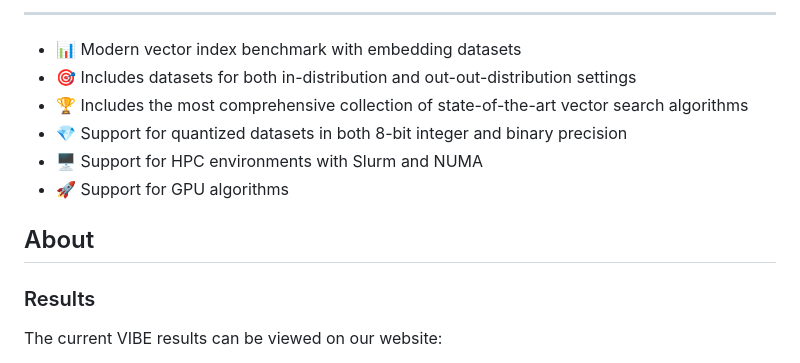
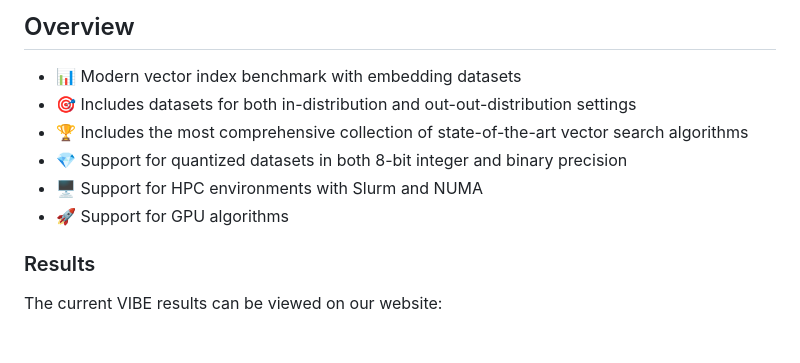
Before and after one commit to vector-index-bench/vibe, a Markdown page: README.md, the part around the change printed below. GitHub-like rendering.

```diff
--- a/README.md
+++ b/README.md
@@ -8,5 +14,5 @@
 
----
+## Overview
 
 - 📊 Modern vector index benchmark with embedding datasets
 - 🎯 Includes datasets for both in-distribution and out-out-distribution settings
@@ -14,8 +20,6 @@
 - 💎 Support for quantized datasets in both 8-bit integer and binary precision
 - 🖥️ Support for HPC environments with Slurm and NUMA
 - 🚀 Support for GPU algorithms
-
-## About
 
 ### Results
 The current VIBE results can be viewed on our website:
```
Also changed, not shown: other parts of README.md (+12 -6 lines).
